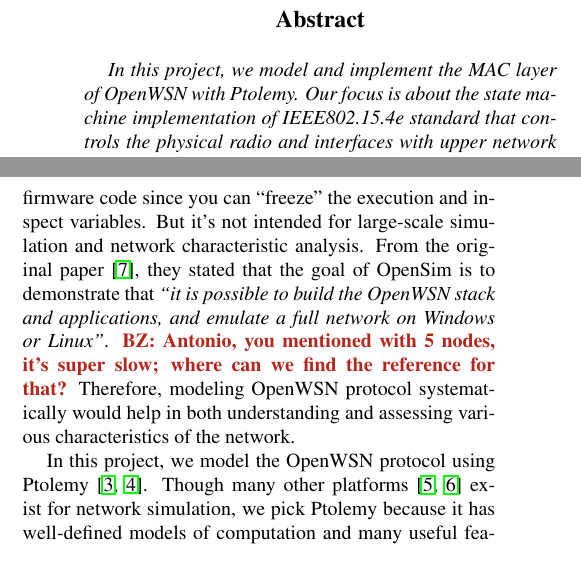
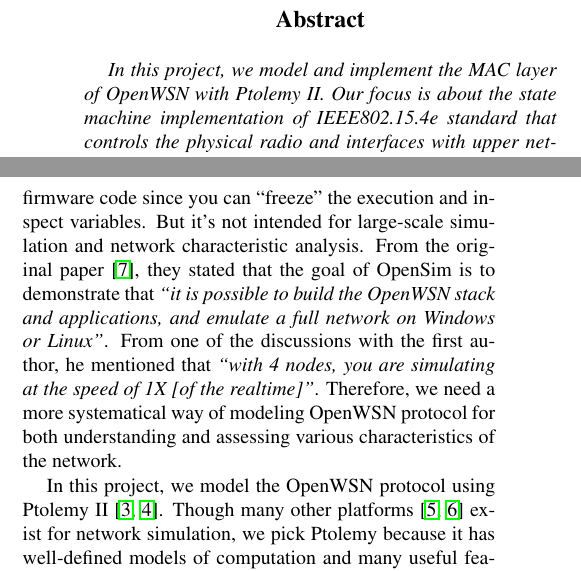
Before and after one commit to nebgnahz/ModelingOpenWSN, a LaTeX paper (docs/paper/ee219d.tex, which reads docs/paper/intro.tex): two parts of the columns of page 1 of 2, joined at a grey line, cut so that both start at the same text. Compiled offline with pdfLaTeX.

Commit message:
updated paper

```diff
--- a/docs/paper/ee219d.tex
+++ b/docs/paper/ee219d.tex
@@ -22,7 +21,7 @@
 \thispagestyle{empty}
 
 \begin{abstract}
-In this project, we model and implement the MAC layer of OpenWSN with Ptolemy. Our focus is about the state machine implementation of IEEE802.15.4e standard that controls the physical radio and interfaces with upper network layers. With such granularity, our framework is suitable for studying many interesting features of the time-slotted channel hopping protocol. We present a preliminary study of the energy consumption and time synchronization in a simple multi-hop data transmission application.
+In this project, we model and implement the MAC layer of OpenWSN with Ptolemy II. Our focus is about the state machine implementation of IEEE802.15.4e standard that controls the physical radio and interfaces with upper network layers. With such granularity, our framework is suitable for studying many interesting features of the time-slotted channel hopping protocol. We present a preliminary study of the energy consumption and time synchronization in a simple multi-hop data transmission application.
 \end{abstract}
 
 \input{intro}
--- a/docs/paper/intro.tex
+++ b/docs/paper/intro.tex
@@ -3,9 +3,9 @@
 
 With the {\em Internet of Things} enabling great applications including energy-aware homes and real-time asset tracking, standardization progress has also been made to unify the communication between low-cost, low-speed ubiquitous wireless devices. Specifically, IEEE 802.15.4 \cite{IEEE802.15.4} was defined to specify the physical (PHY) layer and media access control (MAC) for low-rate wireless personal area networks (LR-WPANs). Though promising, the main MAC strategy is still carrier sense multiple access with collision avoidance (CSMA/CA), which is not reliable and determinstic. A new IEEE802.15.4e Time-Slotted Channel Hopping (TSCH) standard \cite{IEEE802.15.4e}, which achieves high reliability through frequency agility (channel hopping) and low-power through time synchronization is under development. The OpenWSN \cite{watteyne2012openwsn} effort at Berkeley aims to provide an open-source implementation of the complete IEEE802.15.4e protocol stack on a variety of software and hardware platforms.
 
-In OpenWSN project, researchers have developed OpenSim and OpenVisualizer that enables simulating and visualizing an OpenWSN network without physical devices. Though this has greatly facilitated the development of application on OpenWSN protocol stack, their simulator works by compiling the firmware and run it on a regular PC. Such a simulator\footnote{ ``emulator'' is a better term.} is tremendously useful for debugging the firmware code since you can ``freeze'' the execution and inspect variables. But it's not intended for large-scale simulation and network characteristic analysis. From the original paper \cite{watteyne2012openwsn}, they stated that the goal of OpenSim is to demonstrate that \paperquote{it is possible to build the OpenWSN stack and applications, and emulate a full network on Windows or Linux}. \ben{Antonio, you mentioned with 5 nodes, it's super slow; where can we find the reference for that?} Therefore, modeling OpenWSN protocol systematically would help in both understanding and assessing various characteristics of the network.
+In OpenWSN project, researchers have developed OpenSim and OpenVisualizer that enables simulating and visualizing an OpenWSN network without physical devices. Though this has greatly facilitated the development of application on OpenWSN protocol stack, their simulator works by compiling the firmware and run it on a regular PC. Such a simulator\footnote{ ``emulator'' is a better term.} is tremendously useful for debugging the firmware code since you can ``freeze'' the execution and inspect variables. But it's not intended for large-scale simulation and network characteristic analysis. From the original paper \cite{watteyne2012openwsn}, they stated that the goal of OpenSim is to demonstrate that \paperquote{it is possible to build the OpenWSN stack and applications, and emulate a full network on Windows or Linux}. From one of the discussions with the first author, he mentioned that \paperquote{with 4 nodes, you are simulating at the speed of 1X [of the realtime]}. Therefore, we need a more systematical way of modeling OpenWSN protocol for both understanding and assessing various characteristics of the network.
 
-In this project, we model the OpenWSN protocol using Ptolemy \cite{PtolemyVol1:04, davis1999overview}. Though many other platforms \cite{mccanne1995ns, varga2001omnet++} exist for network simulation, we pick Ptolemy because it has well-defined models of computation and many useful features (including multiform time, an existing wireless domain, etc.) for modeling such distributed systems. Also there are increasing need of using Ptolemy to build wireless sensor network applications. The Ptolemy OpenWSN (PtOWSN) implementation would serve as the platform for them.
+In this project, we model the OpenWSN protocol using Ptolemy II \cite{PtolemyVol1:04, davis1999overview}. Though many other platforms \cite{mccanne1995ns, varga2001omnet++} exist for network simulation, we pick Ptolemy because it has well-defined models of computation and many useful features (including multiform time, an existing wireless domain, etc.) for modeling such distributed systems. Also there are increasing need of using Ptolemy to build wireless sensor network applications. The Ptolemy OpenWSN (PtOWSN) implementation would serve as the platform for them.
 
 %% In the rest of the paper, we start by describing our modeling strategy along with some OpenWSN procotol specifications. Then we present our preliminary study of a multi-hop wireless sensor network using this model.
 
```
Also changed, not shown: Makefile, docs/paper/ee219d.tex (3 more changed lines).
